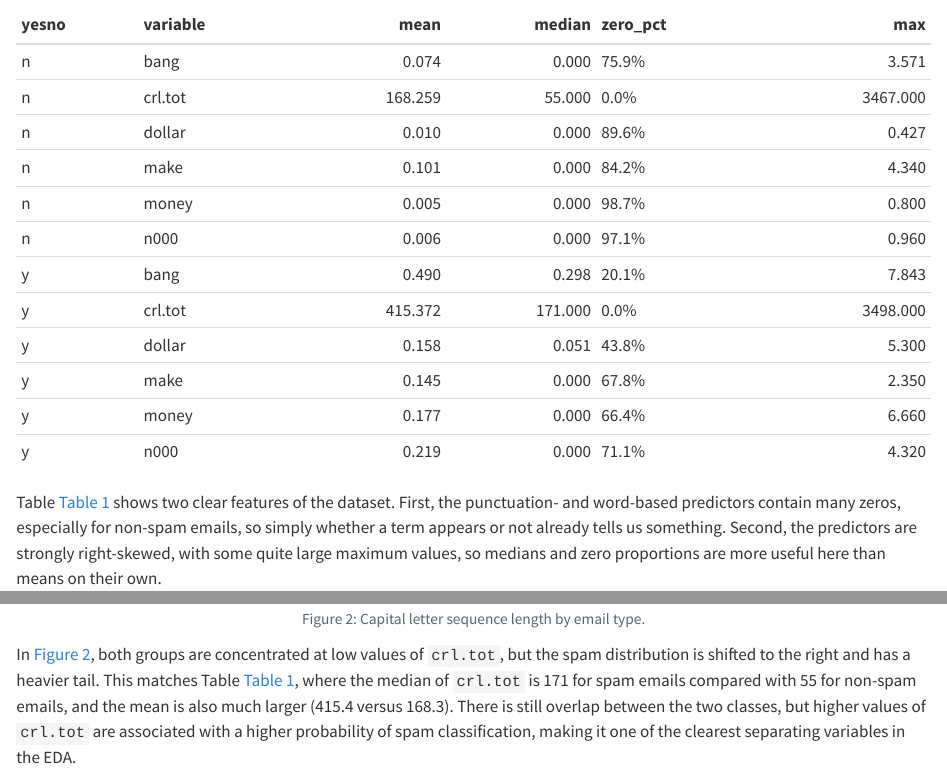
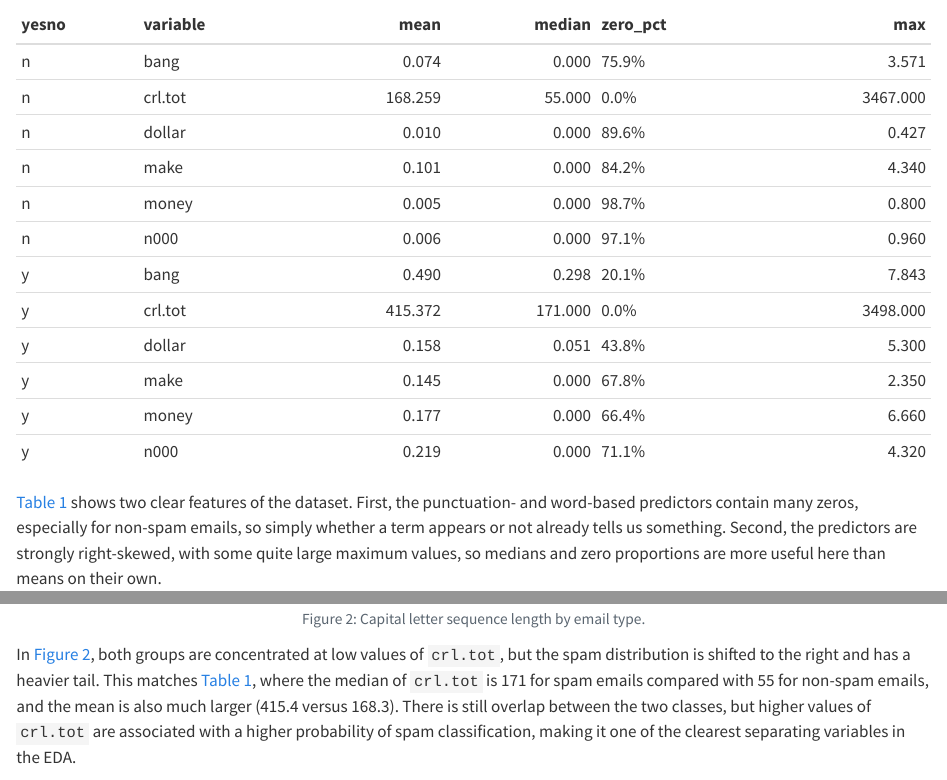
Before and after one commit to Zhengfu-Li/DAS-Group-22, a Quarto document (Group_22_Analysis.qmd): the page in a window 1100 px wide, from 4530 px down, and a second part further down, joined at a grey line. Rendered offline with R 4.5, knitr and Pandoc in place of Quarto, with nearby package versions; code that draws random numbers runs with fixed seeds of ours; some code elsewhere in the file could not run offline.

Commit message:
fix grammar errors

````diff
--- a/Group_22_Analysis.qmd
+++ b/Group_22_Analysis.qmd
@@ -176,7 +176,7 @@ eda_group_summary %>%
   knitr::kable(digits = 3)
 ```
 
-Table @tbl-1 shows two clear features of the dataset. First, the punctuation- and word-based predictors contain many zeros, especially for non-spam emails, so simply whether a term appears or not already tells us something. Second, the predictors are strongly right-skewed, with some quite large maximum values, so medians and zero proportions are more useful here than means on their own.
+@tbl-1 shows two clear features of the dataset. First, the punctuation- and word-based predictors contain many zeros, especially for non-spam emails, so simply whether a term appears or not already tells us something. Second, the predictors are strongly right-skewed, with some quite large maximum values, so medians and zero proportions are more useful here than means on their own.
 
 ## Distribution of Capital Letter Sequences
 
@@ -214,7 +214,7 @@ ggplot(
   theme_minimal()
 ```
 
-In @fig-2, both groups are concentrated at low values of `crl.tot`, but the spam distribution is shifted to the right and has a heavier tail. This matches Table @tbl-1, where the median of `crl.tot` is 171 for spam emails compared with 55 for non-spam emails, and the mean is also much larger (415.4 versus 168.3). There is still overlap between the two classes, but higher values of `crl.tot` are associated with a higher probability of spam classification, making it one of the clearest separating variables in the EDA.
+In @fig-2, both groups are concentrated at low values of `crl.tot`, but the spam distribution is shifted to the right and has a heavier tail. This matches @tbl-1, where the median of `crl.tot` is 171 for spam emails compared with 55 for non-spam emails, and the mean is also much larger (415.4 versus 168.3). There is still overlap between the two classes, but higher values of `crl.tot` are associated with a higher probability of spam classification, making it one of the clearest separating variables in the EDA.
 
 Because `crl.tot` is strongly right-skewed, it is also helpful to look at the same variable on a log-transformed scale. This makes the separation in the main body of the distribution easier to see without being dominated by a small number of extreme values.
 
````
Also changed, not shown: Group_22_Analysis.qmd (2 more changed lines).
